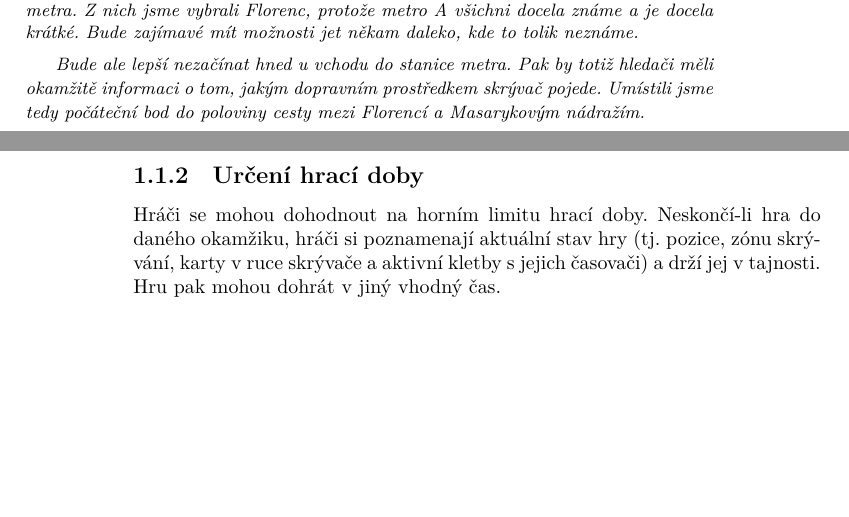
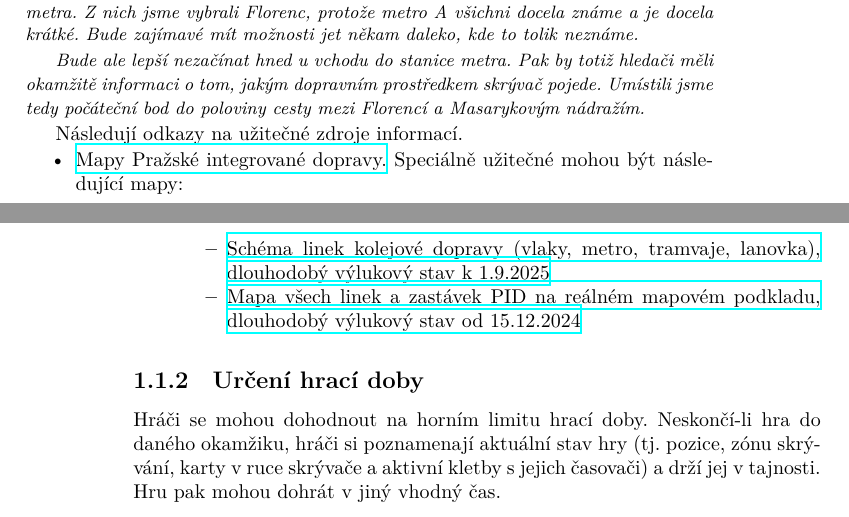
Before and after one commit to Jajasek/jet-lag, a LaTeX book (jet-lag.tex): two parts of pages 5 and 6 of 19, joined at a grey line, cut so that both start at the same text, the shorter picture padded with empty space. Compiled offline with XeLaTeX.

Commit message:
Add links to maps of PID

```diff
--- a/jet-lag.tex
+++ b/jet-lag.tex
@@ -135,6 +135,15 @@ Hráči začínají hru na křižovatce ulic Na Florenci a Křižíkova (50.0894
 	Bude ale lepší nezačínat hned u vchodu do stanice metra. Pak by totiž hledači měli okamžitě informaci o tom, jakým dopravním prostředkem skrývač pojede. Umístili jsme tedy počáteční bod do poloviny cesty mezi Florencí a Masarykovým nádražím.
 \end{reasoning}
 
+Následují odkazy na užitečné zdroje informací.
+\begin{itemize}
+	\item \href{https://pid.cz/mapy-a-schemata/}{Mapy Pražské integrované dopravy.} Speciálně užitečné mohou být následující mapy:
+	\begin{itemize}
+		\item \href{https://pid.cz/wp-content/uploads/mapy/schemata-trvala/a3_kolejova_doprava_vyluka.pdf}{Schéma linek kolejové dopravy (vlaky, metro, tramvaje, lanovka), dlouhodobý výlukový stav k 1.9.2025}
+		\item \href{https://pid.cz/wp-content/uploads/mapy/schemata-trvala/PrahaA1.pdf}{Mapa všech linek a zastávek PID na reálném mapovém podkladu, dlouhodobý výlukový stav od 15.12.2024}
+	\end{itemize}
+\end{itemize}
+
 \subsection{Určení hrací doby}
 
 Hráči se mohou dohodnout na horním limitu hrací doby. Neskončí-li hra do daného okamžiku, hráči si poznamenají aktuální stav hry (tj. pozice, zónu skrývání, karty v ruce skrývače a aktivní kletby s jejich časovači) a drží jej v tajnosti. Hru pak mohou dohrát v jiný vhodný čas.
```
